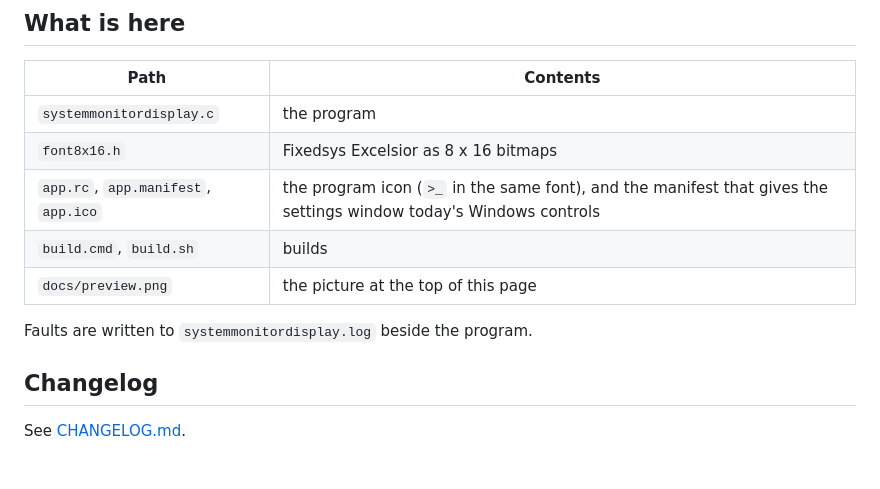
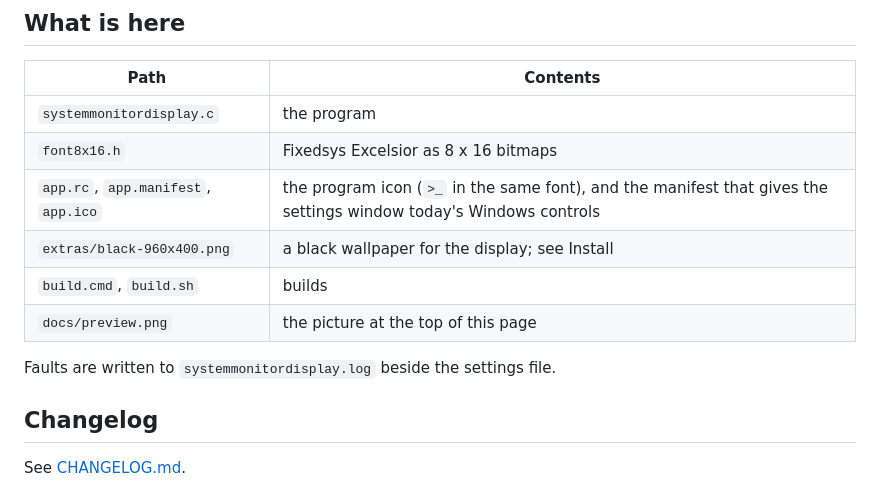
Before and after one commit to JaredCabot/system-monitor-display, a Markdown page: README.md, the part around one of its changes. GitHub-like rendering; blank space fills up the shorter version.

```diff
--- a/README.md
+++ b/README.md
@@ -219,10 +250,11 @@ empty stand-in for it in `obj/`, which the compiler finds first.
 | `systemmonitordisplay.c` | the program |
 | `font8x16.h` | Fixedsys Excelsior as 8 x 16 bitmaps |
 | `app.rc`, `app.manifest`, `app.ico` | the program icon (`>_` in the same font), and the manifest that gives the settings window today's Windows controls |
+| `extras/black-960x400.png` | a black wallpaper for the display; see Install |
 | `build.cmd`, `build.sh` | builds |
 | `docs/preview.png` | the picture at the top of this page |
 
-Faults are written to `systemmonitordisplay.log` beside the program.
+Faults are written to `systemmonitordisplay.log` beside the settings file.
 
 ## Changelog
 
```
Also changed, not shown: other parts of README.md (+42 -11 lines), CHANGELOG.md (+14 -0 lines), extras/black-960x400.png (added), 1 other file.
